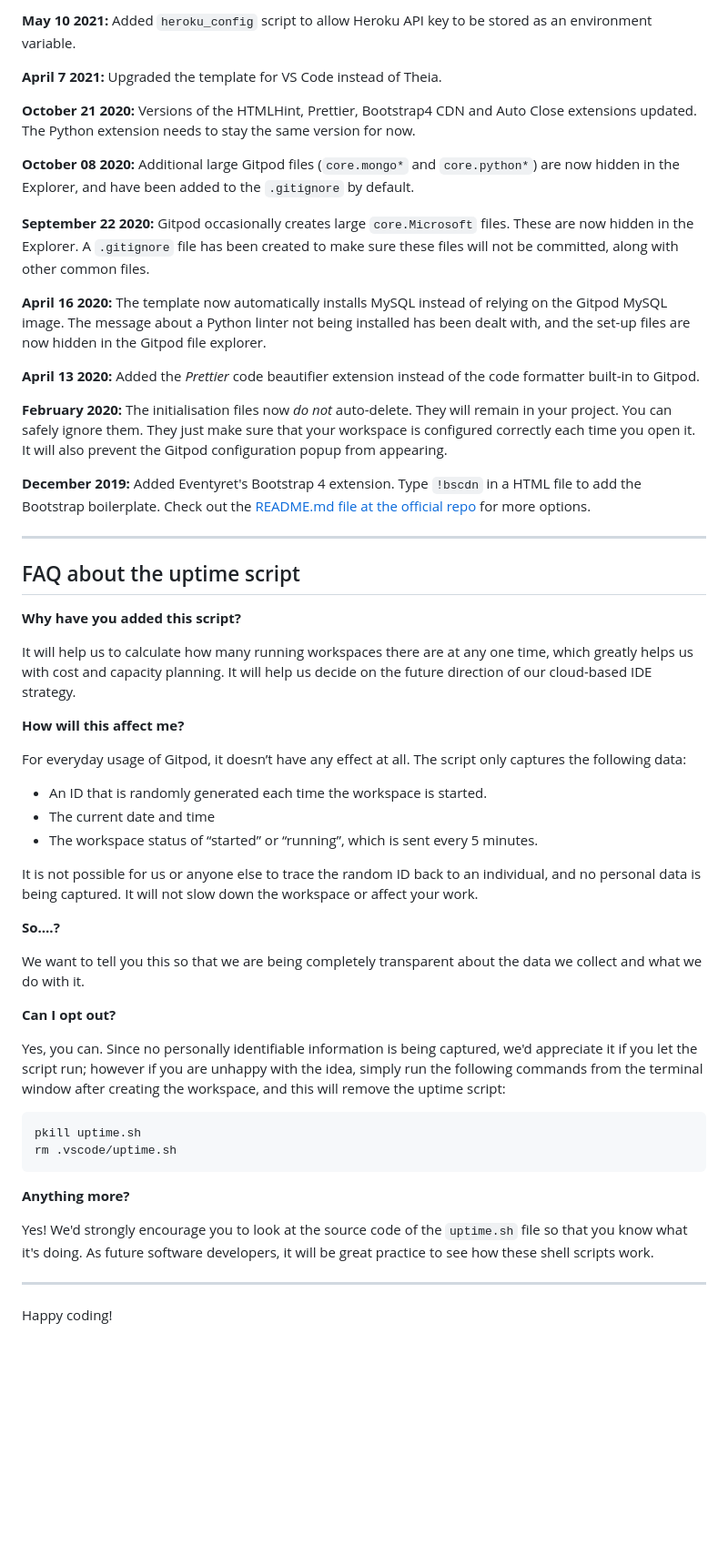
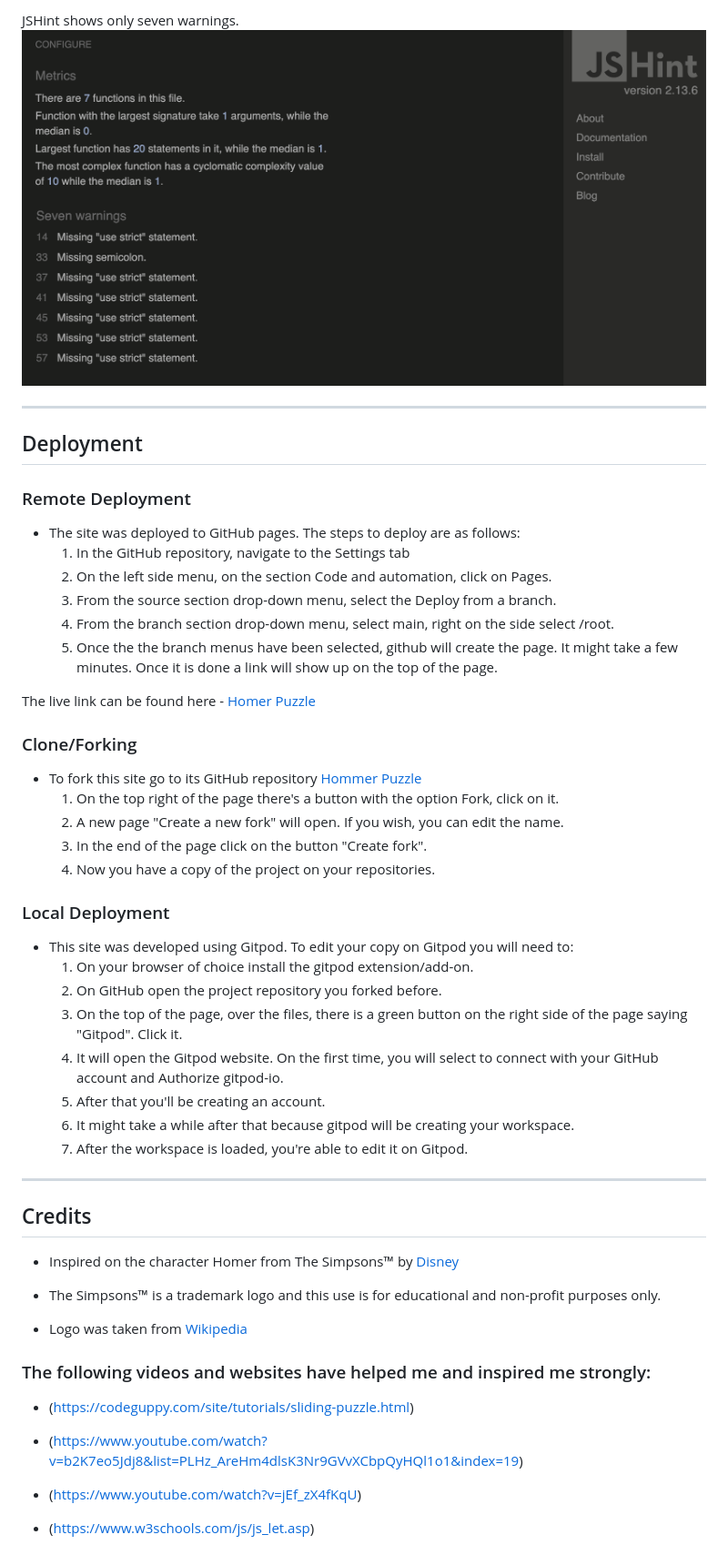
Before and after one commit to maiharamoni/homer-puzzle, a Markdown page: README.md, the part around the change printed below. Shown: that part at 91% size. GitHub-like rendering; pictures changed too: assets/readme/jshint.png (added); blank space fills up the shorter version.

Commit message:
add README document with all the content

````diff
--- a/README.md
+++ b/README.md
@@ -52,57 +58,53 @@ We continually tweak and adjust this template to help give you the best experien
 
-**May 10 2021:** Added `heroku_config` script to allow Heroku API key to be stored as an environment variable.
+JSHint shows only seven warnings.
+<img src="assets/readme/jshint.png" alt="JSHINT">
 
-**April 7 2021:** Upgraded the template for VS Code instead of Theia.
+-------------------------
+## Deployment
 
-**October 21 2020:** Versions of the HTMLHint, Prettier, Bootstrap4 CDN and Auto Close extensions updated. The Python extension needs to stay the same version for now.
+### Remote Deployment
+* The site was deployed to GitHub pages. The steps to deploy are as follows:
+  1. In the GitHub repository, navigate to the Settings tab
+  2. On the left side menu, on the section Code and automation, click on Pages.
+  3. From the source section drop-down menu, select the Deploy from a branch.
+  4. From the branch section drop-down menu, select main, right on the side select /root.
+  5. Once the the branch menus have been selected, github will create the page. It might take a few minutes. Once it is done a link will show up on the top of the page.
 
-**October 08 2020:** Additional large Gitpod files (`core.mongo*` and `core.python*`) are now hidden in the Explorer, and have been added to the `.gitignore` by default.
+The live link can be found here - [Homer Puzzle](https://maiharamoni.github.io/homerpuzzle/)
 
-**September 22 2020:** Gitpod occasionally creates large `core.Microsoft` files. These are now hidden in the Explorer. A `.gitignore` file has been created to make sure these files will not be committed, along with other common files.
+### Clone/Forking
+* To fork this site go to its GitHub repository [Hommer Puzzle](https://maiharamoni.github.io/homerpuzzle/)
+  1. On the top right of the page there's a button with the option Fork, click on it.
+  2. A new page "Create a new fork" will open. If you wish, you can edit the name.
+  3. In the end of the page click on the button "Create fork".
+  4. Now you have a copy of the project on your repositories.
 
-**April 16 2020:** The template now automatically installs MySQL instead of relying on the Gitpod MySQL image. The message about a Python linter not being installed has been dealt with, and the set-up files are now hidden in the Gitpod file explorer.
+### Local Deployment
+* This site was developed using Gitpod. To edit your copy on Gitpod you will need to:
+  1. On your browser of choice install the gitpod extension/add-on.
+  2. On GitHub open the project repository you forked before.
+  3. On the top of the page, over the files, there is a green button on the right side of the page saying "Gitpod". Click it.
+  4. It will open the Gitpod website. On the first time, you will select to connect with your GitHub account and Authorize gitpod-io.
+  5. After that you'll be creating an account.
+  6. It might take a while after that because gitpod will be creating your workspace.
+  7. After the workspace is loaded, you're able to edit it on Gitpod.
 
-**April 13 2020:** Added the _Prettier_ code beautifier extension instead of the code formatter built-in to Gitpod.
+-----------------------
 
-**February 2020:** The initialisation files now _do not_ auto-delete. They will remain in your project. You can safely ignore them. They just make sure that your workspace is configured correctly each time you open it. It will also prevent the Gitpod configuration popup from appearing.
+## Credits
 
-**December 2019:** Added Eventyret's Bootstrap 4 extension. Type `!bscdn` in a HTML file to add the Bootstrap boilerplate. Check out the <a href="https://github.com/Eventyret/vscode-bcdn" target="_blank">README.md file at the official repo</a> for more options.
+* Inspired on the character Homer from The Simpsons™ by [Disney](https://www.disneyplus.com)
 
-------
+* The Simpsons™ is a trademark logo and this use is for educational and non-profit purposes only.
 
-## FAQ about the uptime script
+* Logo was taken from [Wikipedia](https://en.wikipedia.org/wiki/The_Simpsons)
 
-**Why have you added this script?**
+### The following videos and websites have helped me and inspired me strongly:
 
-It will help us to calculate how many running workspaces there are at any one time, which greatly helps us with cost and capacity planning. It will help us decide on the future direction of our cloud-based IDE strategy.
+* (https://codeguppy.com/site/tutorials/sliding-puzzle.html)
 
-**How will this affect me?**
+* (https://www.youtube.com/watch?v=b2K7eo5Jdj8&list=PLHz_AreHm4dlsK3Nr9GVvXCbpQyHQl1o1&index=19)
 
-For everyday usage of Gitpod, it doesn’t have any effect at all. The script only captures the following data:
+* (https://www.youtube.com/watch?v=jEf_zX4fKqU)
 
-- An ID that is randomly generated each time the workspace is started.
-- The current date and time
-- The workspace status of “started” or “running”, which is sent every 5 minutes.
-
-It is not possible for us or anyone else to trace the random ID back to an individual, and no personal data is being captured. It will not slow down the workspace or affect your work.
-
-**So….?**
-
-We want to tell you this so that we are being completely transparent about the data we collect and what we do with it.
-
-**Can I opt out?**
-
-Yes, you can. Since no personally identifiable information is being captured, we'd appreciate it if you let the script run; however if you are unhappy with the idea, simply run the following commands from the terminal window after creating the workspace, and this will remove the uptime script:
-
-```
-pkill uptime.sh
-rm .vscode/uptime.sh
-```
-
-**Anything more?**
-
-Yes! We'd strongly encourage you to look at the source code of the `uptime.sh` file so that you know what it's doing. As future software developers, it will be great practice to see how these shell scripts work.
-
----
-
-Happy coding!
+* (https://www.w3schools.com/js/js_let.asp)
````
Also changed, not shown: other parts of README.md (+34 -28 lines), assets/readme/cssvalidator.png (added), assets/readme/designgame.png (added), assets/readme/htmlvalidator.png (added), assets/readme/lighthouse.png (added), assets/readme/site.png (added).
